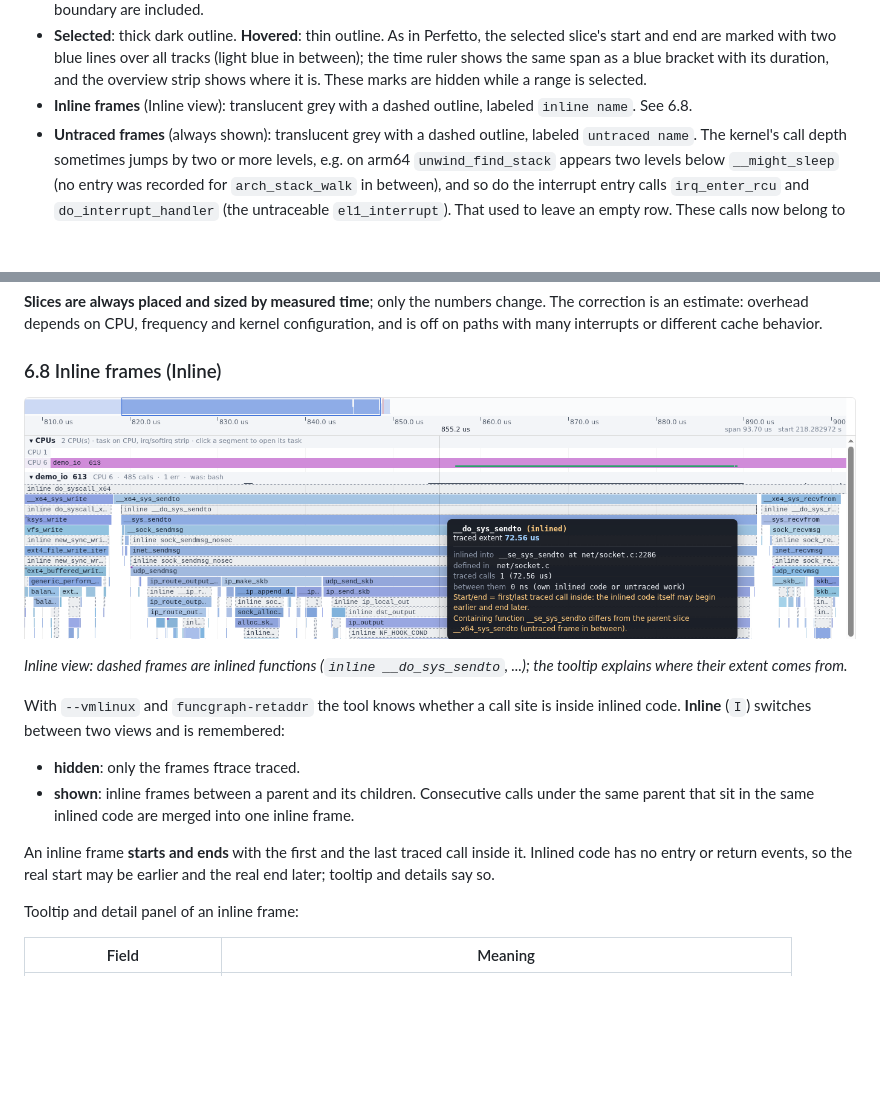
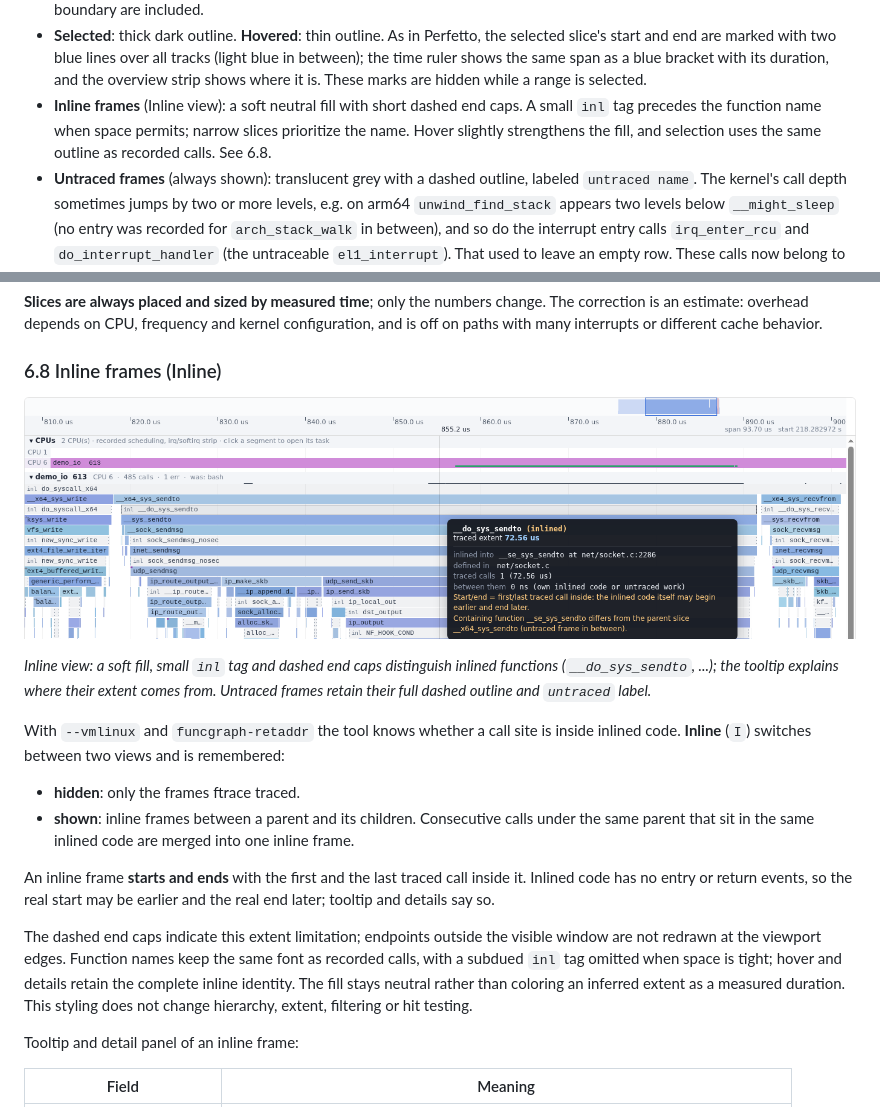
Before and after one commit to pengdonglin137/FuncGraph, a Markdown page: docs/guide.en.md, 2 parts joined by grey strips. Rendered like a GitHub page; pictures changed too: docs/img/tl_inline.png; blank space fills up the shorter version.

```diff
--- a/docs/guide.en.md
+++ b/docs/guide.en.md
@@ -808,7 +808,7 @@ Other visuals:
 - **Dimmed**: slices excluded by search or filter are drawn at 18% opacity.
 - **Dense blocks**: slices narrower than 1.5 CSS px share a pixel at this zoom. Every member contributes to matching: a pixel stays bright if **any one frame** matches both the function search and shared filter; an unmatched neighboring pixel stays dim. Color uses the first matching representative, or the first frame if none match, and neighboring pixels with the same dim state can merge for drawing. Hover reports the **frame count**, matching count and representative; click chooses the first matching frame (otherwise the first). This is a task/depth pixel group, not a new runtime call or a sum of measured time; synthetic frames are counted as frames, not traced calls. A wide call actually under the cursor wins over nearby thin frames. Zoom in or use recorded navigation to inspect individual calls. Zero-duration calls starting at the view's left boundary are included.
 - **Selected**: thick dark outline. **Hovered**: thin outline. As in Perfetto, the selected slice's start and end are marked with two blue lines over all tracks (light blue in between); the time ruler shows the same span as a blue bracket with its duration, and the overview strip shows where it is. These marks are hidden while a range is selected.
-- **Inline frames** (Inline view): translucent grey with a dashed outline, labeled `inline name`. See 6.8.
+- **Inline frames** (Inline view): a soft neutral fill with short dashed end caps. A small `inl` tag precedes the function name when space permits; narrow slices prioritize the name. Hover slightly strengthens the fill, and selection uses the same outline as recorded calls. See 6.8.
 - **Untraced frames** (always shown): translucent grey with a dashed outline, labeled `untraced name`. The kernel's call depth sometimes jumps by two or more levels, e.g. on arm64 `unwind_find_stack` appears two levels below `__might_sleep` (no entry was recorded for `arch_stack_walk` in between), and so do the interrupt entry calls `irq_enter_rcu` and `do_interrupt_handler` (the untraceable `el1_interrupt`). That used to leave an empty row. These calls now belong to the enclosing slice (its self time no longer includes them) and the missing level is drawn as an untraced frame named after the calls' return address (their caller); further missing levels are shown as `untraced frame` (name unknown). Its extent is the first to the last call inside; the real start and end are unknown. Tooltip and detail panel say so, and call stacks list these frames (marked `untraced`).
 
 ![tl_dense](img/tl_dense.png)
@@ -963,7 +963,7 @@ With an overhead estimate (the header written by `fgcapture.sh --calibrate`, or
 
 ![tl_inline](img/tl_inline.png)
 
-*Inline view: dashed frames are inlined functions (`inline __do_sys_sendto`, ...); the tooltip explains where their extent comes from.*
+*Inline view: a soft fill, small `inl` tag and dashed end caps distinguish inlined functions (`__do_sys_sendto`, ...); the tooltip explains where their extent comes from. Untraced frames retain their full dashed outline and `untraced` label.*
 
 With `--vmlinux` and `funcgraph-retaddr` the tool knows whether a call site is inside inlined code. **Inline** (`I`) switches between two views and is remembered:
 
@@ -971,6 +971,8 @@ With `--vmlinux` and `funcgraph-retaddr` the tool knows whether a call site is i
 - **shown**: inline frames between a parent and its children. Consecutive calls under the same parent that sit in the same inlined code are merged into one inline frame.
 
 An inline frame **starts and ends** with the first and the last traced call inside it. Inlined code has no entry or return events, so the real start may be earlier and the real end later; tooltip and details say so.
+
+The dashed end caps indicate this extent limitation; endpoints outside the visible window are not redrawn at the viewport edges. Function names keep the same font as recorded calls, with a subdued `inl` tag omitted when space is tight; hover and details retain the complete inline identity. The fill stays neutral rather than coloring an inferred extent as a measured duration. This styling does not change hierarchy, extent, filtering or hit testing.
 
 Tooltip and detail panel of an inline frame:
 
```
Also changed, not shown: docs/guide.cn.md (+4 -2 lines), 5 other files.
